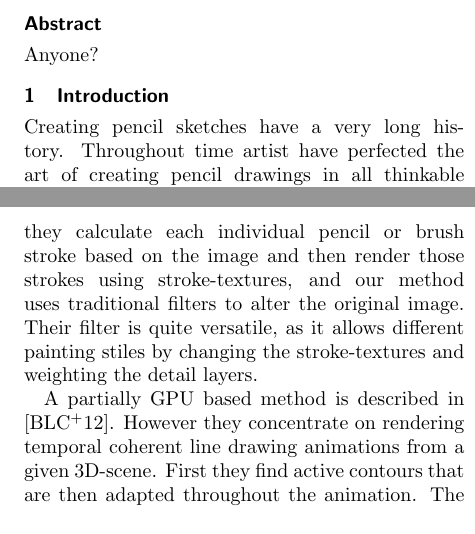
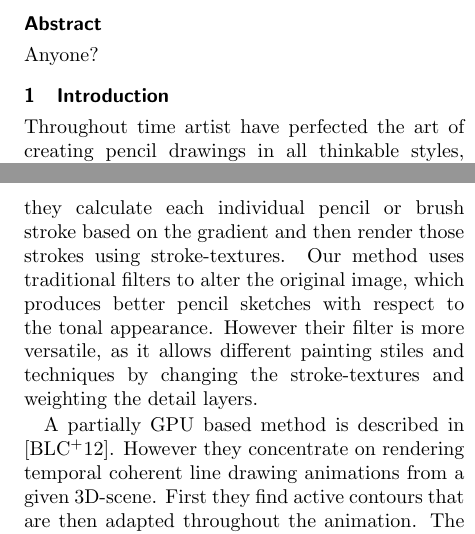
Before and after one commit to sburnicki/image-pencil-filter, a LaTeX document (doc/report/ScetchFilter.tex, which reads doc/report/introduction.tex, doc/report/previous-work.tex): two parts of the columns of pages 3 and 4 of 10, joined at a grey line, cut so that both start at the same text. Compiled offline with pdfLaTeX.

Commit message:
Some corrections in the introduction and in previous work

```diff
--- a/doc/report/introduction.tex
+++ b/doc/report/introduction.tex
@@ -1,3 +1,3 @@
 \section{Introduction}
-Creating pencil sketches have a very long history. Throughout time artist have
-perfected the art of creating pencil drawings in all thinkable styles, ranging
+Throughout time artist have perfected the art of creating pencil drawings in all
+thinkable styles, ranging from completely abstract to stunningly photorealistic.
--- a/doc/report/previous-work.tex
+++ b/doc/report/previous-work.tex
@@ -13,10 +13,11 @@ then rendered as stroke-textures. The strokes are made in three different detail
 layers based on the gradientmagnitude. Furthermore it is possible to filter
 animations using optical flow. The greatest difference to the filter that we
 implement is that they calculate each individual pencil or brush stroke based on
-the image and then render those strokes using stroke-textures, and our method
-uses traditional filters to alter the original image. Their filter is quite
-versatile, as it allows different painting stiles by changing the
-stroke-textures and weighting the detail layers.
+the gradient and then render those strokes using stroke-textures. Our method
+uses traditional filters to alter the original image, which produces better
+pencil sketches with respect to the tonal appearance. However their filter is
+more versatile, as it allows different painting stiles and techniques by
+changing the stroke-textures and weighting the detail layers.
 
 
 A partially GPU based method is described in \cite{Benard:2012:ASC}. However
```
Also changed, not shown: doc/report/introduction.tex (15 more changed lines), doc/report/previous-work.tex (6 more changed lines).
